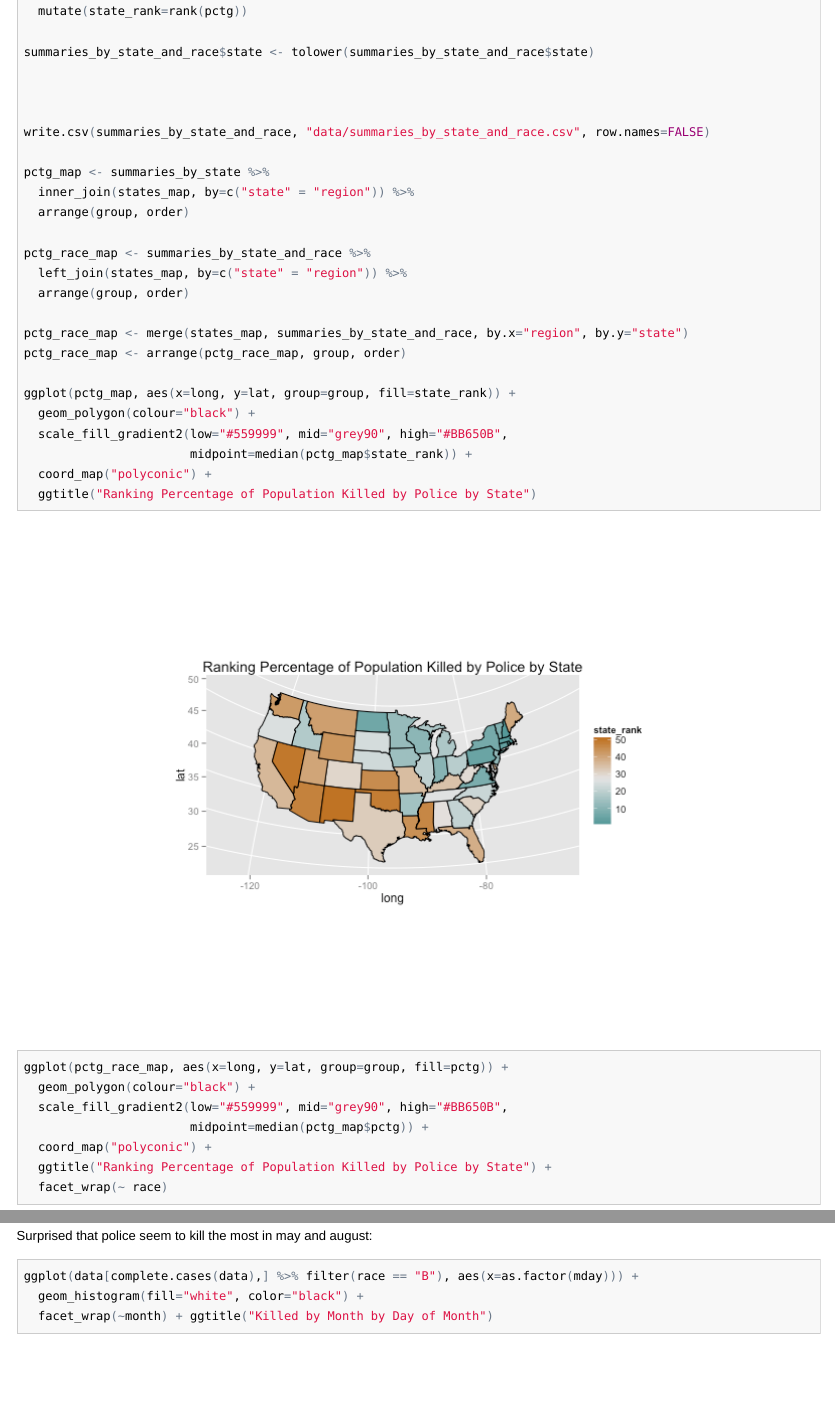
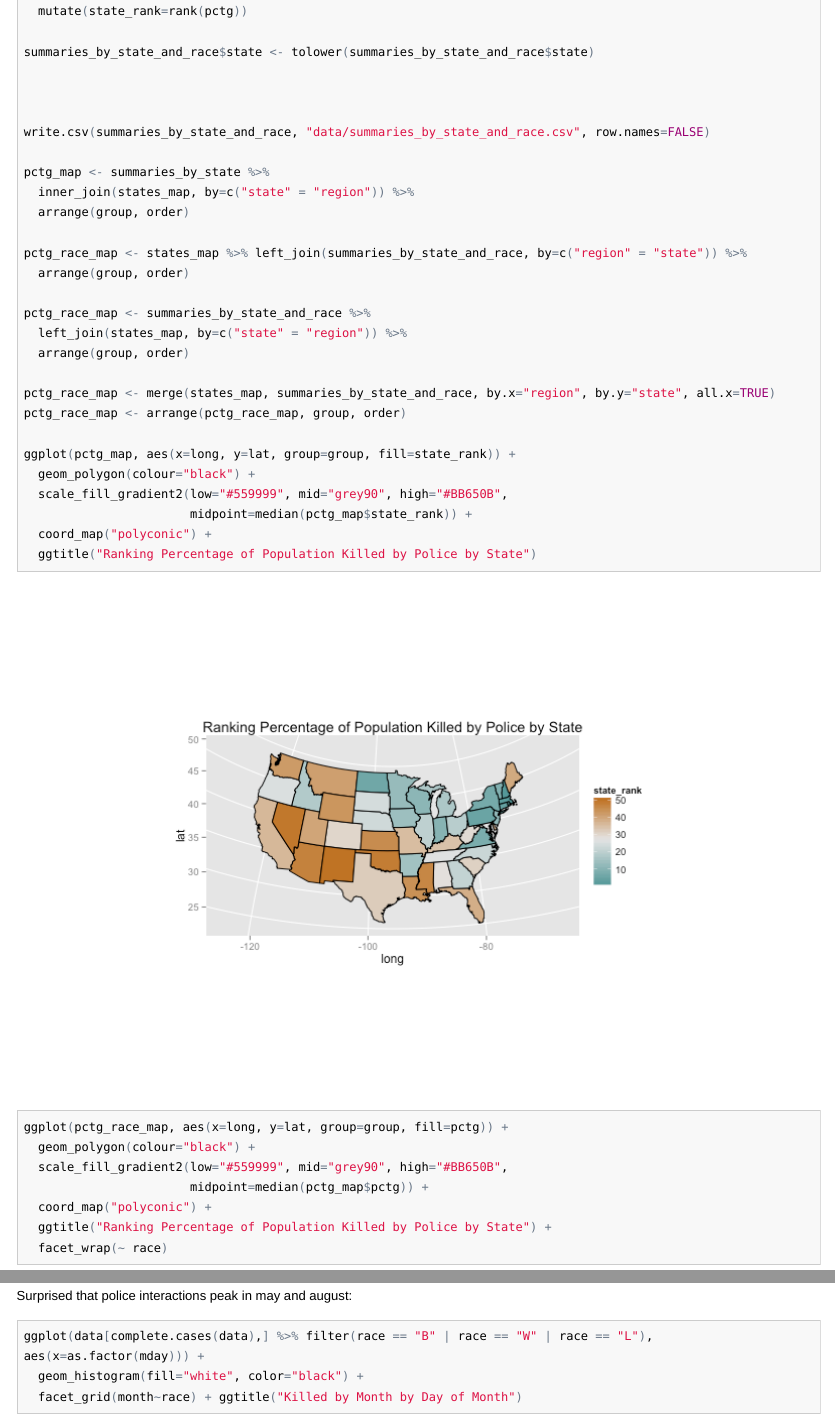
Before and after one commit to earino/killed_by_police, an R Markdown document (README.Rmd): the page in a window 1100 px wide, from 1770 px down, and a second part further down, joined at a grey line. The pictures show the output file README.html that the author committed with the source, opened offline; long lines of code are wrapped.

Commit message:
changed verbiage

````diff
--- a/README.Rmd
+++ b/README.Rmd
@@ -106,11 +106,14 @@ pctg_map <- summaries_by_state %>%
   inner_join(states_map, by=c("state" = "region")) %>%
   arrange(group, order)
 
+pctg_race_map <- states_map %>% left_join(summaries_by_state_and_race, by=c("region" = "state")) %>%
+  arrange(group, order)
+
 pctg_race_map <- summaries_by_state_and_race %>%
   left_join(states_map, by=c("state" = "region")) %>%
   arrange(group, order)
 
-pctg_race_map <- merge(states_map, summaries_by_state_and_race, by.x="region", by.y="state")
+pctg_race_map <- merge(states_map, summaries_by_state_and_race, by.x="region", by.y="state", all.x=TRUE)
 pctg_race_map <- arrange(pctg_race_map, group, order)
 
 ggplot(pctg_map, aes(x=long, y=lat, group=group, fill=state_rank)) +
@@ -164,10 +167,10 @@ data$region = state.region[match(state.name[data$state], state.name)]
 ggplot(data, aes(x=date)) + geom_histogram(binwidth=2563200, color="black", fill="white") + facet_wrap(~ region) + ggtitle("Deaths by Police Across Time by Region") + theme(axis.text.x = element_text(angle = 90, hjust = 1))
 ```
 
-Surprised that police seem to kill the most in may and august:
+Surprised that police interactions peak in may and august:
 
 ```{r}
-ggplot(data[complete.cases(data),] %>% filter(race == "B"), aes(x=as.factor(mday))) +
+ggplot(data[complete.cases(data),] %>% filter(race == "B" | race == "W" | race == "L"), aes(x=as.factor(mday))) +
   geom_histogram(fill="white", color="black") +
-  facet_wrap(~month) + ggtitle("Killed by Month by Day of Month")
+  facet_grid(month~race) + ggtitle("Killed by Month by Day of Month")
 ```
````
Also changed, not shown: README.html, README.md, figure/unnamed-chunk-7-1.png, README.Rmd (2 more changed lines).
